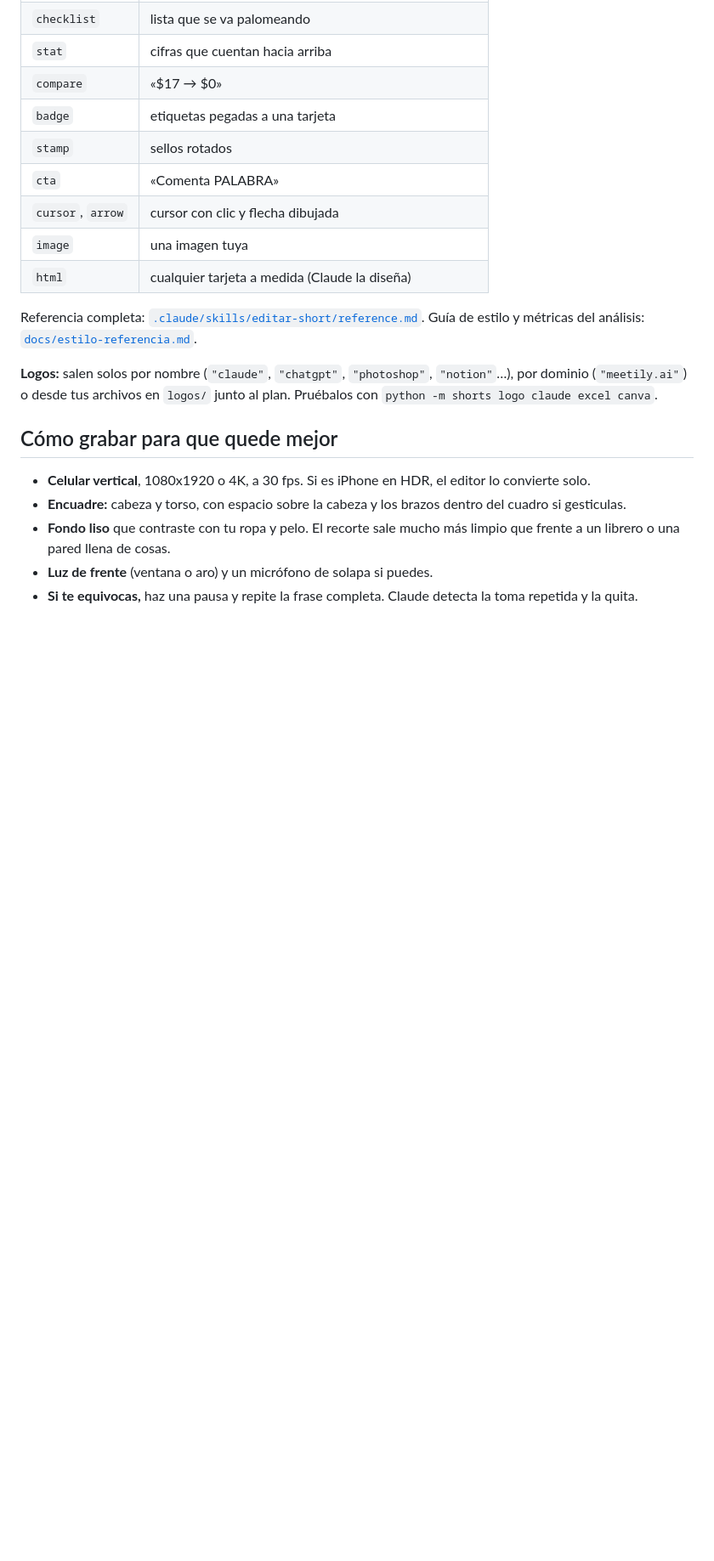
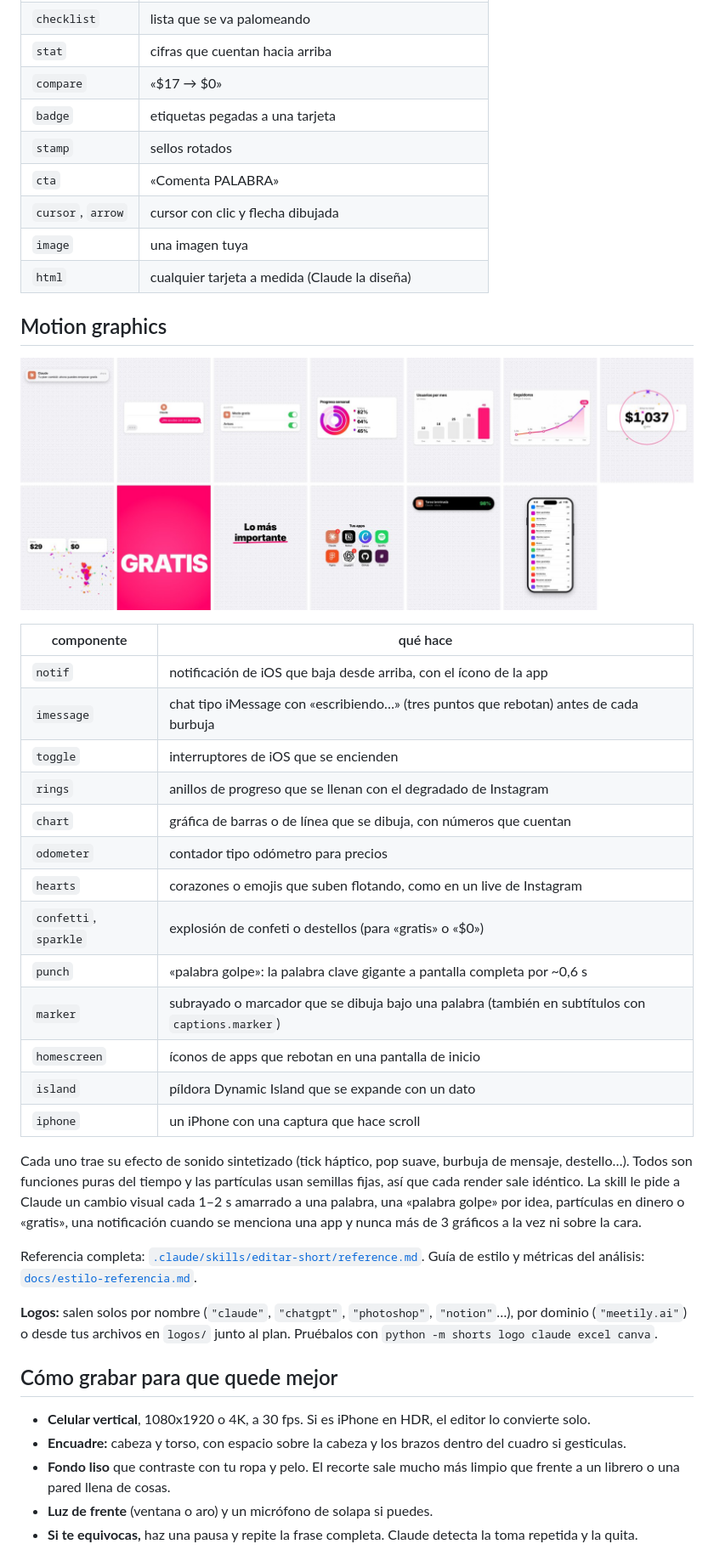
Before and after one commit to tinychef/editor-youtube-shorts, a Markdown page: README.md, the part around one of its changes. Shown at 85% size. GitHub-like rendering; pictures changed too: docs/motion-graphics.jpg (added); blank space fills up the shorter version.

```diff
--- a/README.md
+++ b/README.md
@@ -141,6 +145,28 @@ Para cualquier otro color: `"theme": {"base": "oscuro", "accent": "#FF5A1F"}`.
 | `image` | una imagen tuya |
 | `html` | cualquier tarjeta a medida (Claude la diseña) |
 
+## Motion graphics
+
+![Notificación, iMessage, interruptores, anillos, gráficas, odómetro, confeti, palabra golpe, marcador, pantalla de inicio, Dynamic Island y iPhone](docs/motion-graphics.jpg)
+
+| componente | qué hace |
+|---|---|
+| `notif` | notificación de iOS que baja desde arriba, con el ícono de la app |
+| `imessage` | chat tipo iMessage con «escribiendo…» (tres puntos que rebotan) antes de cada burbuja |
+| `toggle` | interruptores de iOS que se encienden |
+| `rings` | anillos de progreso que se llenan con el degradado de Instagram |
+| `chart` | gráfica de barras o de línea que se dibuja, con números que cuentan |
+| `odometer` | contador tipo odómetro para precios |
+| `hearts` | corazones o emojis que suben flotando, como en un live de Instagram |
+| `confetti`, `sparkle` | explosión de confeti o destellos (para «gratis» o «$0») |
+| `punch` | «palabra golpe»: la palabra clave gigante a pantalla completa por ~0,6 s |
+| `marker` | subrayado o marcador que se dibuja bajo una palabra (también en subtítulos con `captions.marker`) |
+| `homescreen` | íconos de apps que rebotan en una pantalla de inicio |
+| `island` | píldora Dynamic Island que se expande con un dato |
+| `iphone` | un iPhone con una captura que hace scroll |
+
+Cada uno trae su efecto de sonido sintetizado (tick háptico, pop suave, burbuja de mensaje, destello…). Todos son funciones puras del tiempo y las partículas usan semillas fijas, así que cada render sale idéntico. La skill le pide a Claude un cambio visual cada 1–2 s amarrado a una palabra, una «palabra golpe» por idea, partículas en dinero o «gratis», una notificación cuando se menciona una app y nunca más de 3 gráficos a la vez ni sobre la cara.
+
 Referencia completa: [`.claude/skills/editar-short/reference.md`](.claude/skills/editar-short/reference.md). Guía de estilo y métricas del análisis: [`docs/estilo-referencia.md`](docs/estilo-referencia.md).
 
 **Logos:** salen solos por nombre (`"claude"`, `"chatgpt"`, `"photoshop"`, `"notion"`…), por dominio (`"meetily.ai"`) o desde tus archivos en `logos/` junto al plan. Pruébalos con `python -m shorts logo claude excel canva`.
```
Also changed, not shown: other parts of README.md (+11 -7 lines), CLAUDE.md (+3 -2 lines), docs/temas.jpg, 15 other files.
